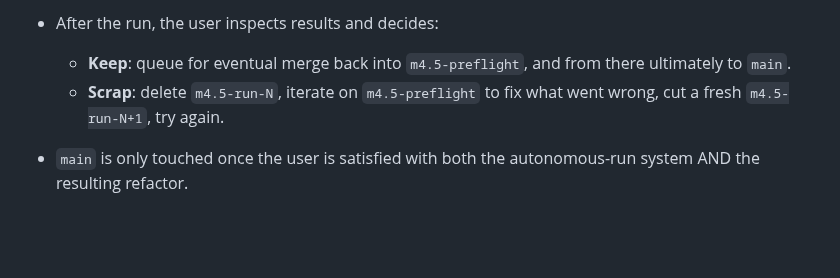
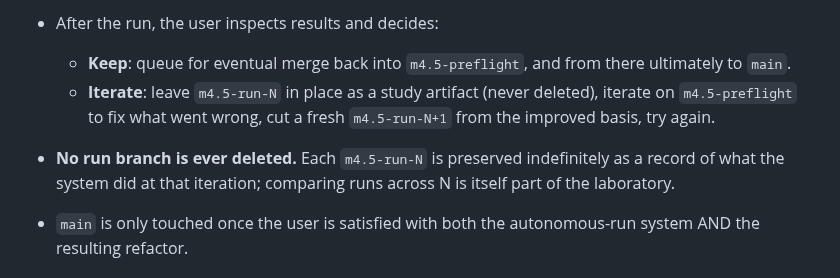
Before and after one commit to l3hox/DelveWard, a Markdown page: planning/m4.5/PLAN.md, the part around the change. Rendered like a GitHub page; blank space fills up the shorter version.

Commit message:
docs: keep run branches indefinitely as study artifacts

```diff
--- a/planning/m4.5/PLAN.md
+++ b/planning/m4.5/PLAN.md
@@ -22,7 +22,8 @@ There is no expectation that the first N runs succeed. The expectation is that e
 
 - After the run, the user inspects results and decides:
     - **Keep**: queue for eventual merge back into `m4.5-preflight`, and from there ultimately to `main`.
-    - **Scrap**: delete `m4.5-run-N`, iterate on `m4.5-preflight` to fix what went wrong, cut a fresh `m4.5-run-N+1`, try again.
+    - **Iterate**: leave `m4.5-run-N` in place as a study artifact (never deleted), iterate on `m4.5-preflight` to fix what went wrong, cut a fresh `m4.5-run-N+1` from the improved basis, try again.
+- **No run branch is ever deleted.** Each `m4.5-run-N` is preserved indefinitely as a record of what the system did at that iteration; comparing runs across N is itself part of the laboratory.
 - `main` is only touched once the user is satisfied with both the autonomous-run system AND the resulting refactor.
 
 ### Generalization stance
```
